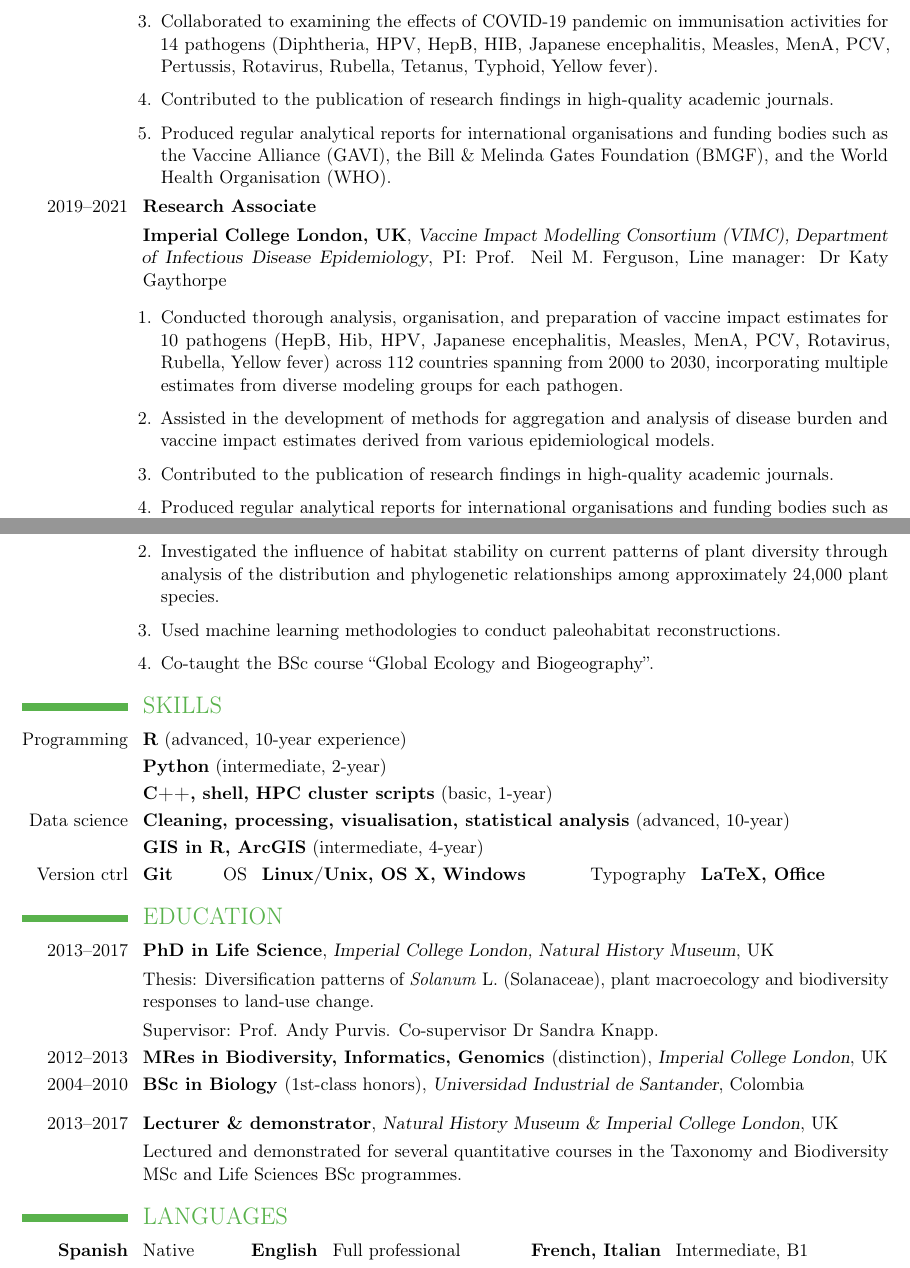
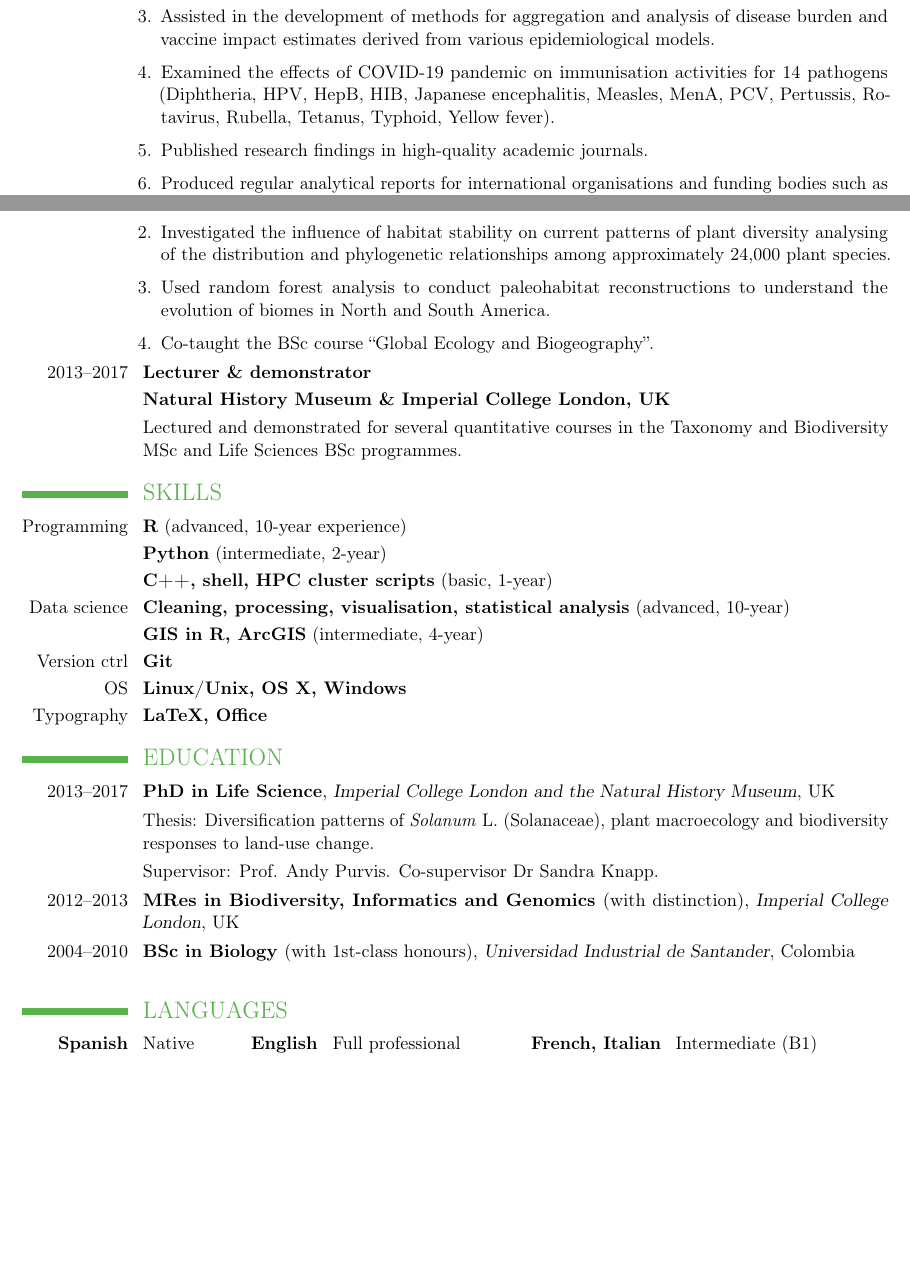
Before and after one commit to susyelo/CV, a LaTeX CV (Extended_CV/CV_susy_english.tex): two parts of pages 1 and 2 of 6, joined at a grey line, cut so that both start at the same text, the shorter picture padded with empty space. Compiled offline with pdfLaTeX.

Commit message:
merging work experience and fixing errors

```diff
--- a/Extended_CV/CV_susy_english.tex
+++ b/Extended_CV/CV_susy_english.tex
@@ -72,21 +76,11 @@
 \cventry{}{Imperial College London, UK}{Vaccine Impact Modelling Consortium (VIMC), Department of Infectious Disease Epidemiology}{PI: Prof. Neil M. Ferguson}{Line manager:  Dr Katy Gaythorpe}{}
 \cvline{}{\vspace{-0.5cm}
 \begin{enumerate}[itemsep=0.07cm]
- \item Conducted thorough analysis, organisation, and preparation of vaccine impact estimates for 12 pathogens (Cholera, HepB, Hib, HPV, Japanese encephalitis, Measles, MenA, PCV, Rotavirus, Rubella, Typhoid, Yellow fever) across 112 countries spanning from 2000 to 2030, incorporating multiple estimates from diverse modeling groups for each pathogen.
+ \item Conducted thorough analysis, organisation, and preparation of vaccine impact estimates for 12 pathogens (Cholera, HepB, Hib, HPV, Japanese encephalitis, Measles, MenA, PCV, Rotavirus, Rubella, Typhoid, Yellow fever) across 112 countries spanning from 2000 to 2030, incorporating multiple estimates from diverse modelling groups for each pathogen.
 \item Extracted and standardised subnational estimates of vaccine coverage to project the impact of routine measles vaccination across 45 African countries while investigating subnational disparities within these regions from 2000 to 2019.
-\item Collaborated to examining the effects of COVID-19 pandemic on immunisation activities for 14 pathogens (Diphtheria, HPV, HepB, HIB, Japanese encephalitis, Measles, MenA, PCV, Pertussis, Rotavirus, Rubella, Tetanus, Typhoid, Yellow fever).
-\item Contributed to the publication of research findings in high-quality academic journals.
-\item Produced regular analytical reports for international organisations and funding bodies such as the Vaccine Alliance (GAVI), the Bill \& Melinda Gates Foundation (BMGF), and the World Health Organisation (WHO).
-\end{enumerate}
-}
-
-\cventry{2019--2021}{Research Associate}{}{}{}{}
-\cventry{}{Imperial College London, UK}{Vaccine Impact Modelling Consortium (VIMC), Department of Infectious Disease Epidemiology}{PI: Prof. Neil M. Ferguson}{Line manager:  Dr Katy Gaythorpe}{}
-\cvline{}{\vspace{-0.5cm}
-\begin{enumerate}[itemsep=0.07cm]
-\item Conducted thorough analysis, organisation, and preparation of vaccine impact estimates for 10 pathogens (HepB, Hib, HPV, Japanese encephalitis, Measles, MenA, PCV, Rotavirus, Rubella, Yellow fever) across 112 countries spanning from 2000 to 2030, incorporating multiple estimates from diverse modeling groups for each pathogen.
 \item Assisted in the development of methods for aggregation and analysis of disease burden and vaccine impact estimates derived from various epidemiological models.
-\item Contributed to the publication of research findings in high-quality academic journals.
+\item Examined the effects of COVID-19 pandemic on immunisation activities for 14 pathogens (Diphtheria, HPV, HepB, HIB, Japanese encephalitis, Measles, MenA, PCV, Pertussis, Rotavirus, Rubella, Tetanus, Typhoid, Yellow fever).
+\item Published research findings in high-quality academic journals.
 \item Produced regular analytical reports for international organisations and funding bodies such as the Vaccine Alliance (GAVI), the Bill \& Melinda Gates Foundation (BMGF), and the World Health Organisation (WHO).
 \item Supported the Imperial College Ebola Response Team in evaluating the effectiveness and reliability of real-time outbreak analysis during multiple Ebola Virus Disease outbreaks in the Democratic Republic of the Congo.
 \item Assisted in the preparation of weekly real-time reports on Ebola outbreaks for the World Health Organization (WHO).
@@ -102,70 +100,13 @@
 \cvline{}{\vspace{-0.5cm}
 \begin{enumerate}[itemsep=0.07cm]
 \item Conducted an extensive analysis of functional diversity distributions among plant species across the biomes of North and South America. Used distribution data from approximately 85,000 plant species, comprising around 9 million geographic points, in conjunction with publicly available functional traits.
-\item Investigated the influence of habitat stability on current patterns of plant diversity through analysis of the distribution and phylogenetic relationships among approximately 24,000 plant species.
-\item Used machine learning methodologies to conduct paleohabitat reconstructions.
+\item Investigated the influence of habitat stability on current patterns of plant diversity analysing of the distribution and phylogenetic relationships among approximately 24,000 plant species.
+\item Used random forest analysis to conduct paleohabitat reconstructions to understand the evolution of biomes in North and South America.
 \item Co-taught the BSc course ``Global Ecology and Biogeography''.
 \end{enumerate}}
 
-%\vspace{0.25cm}
-\section{SKILLS}
-\cvline{Programming}{\textbf{R} (advanced, 10-year experience)}{}{}
-\cvline{}{\textbf{Python} (intermediate, 2-year)}{}{}
-\cvline{}{\textbf{C++, shell, HPC cluster scripts} (basic, 1-year)}{}{}
-\cvline{Data science}{\textbf{Cleaning, processing, visualisation, statistical analysis} (advanced, 10-year)}
-\cvline{}{\textbf{GIS in R, ArcGIS} (intermediate, 4-year)}{}{}
-\begin{minipage}[t]{.1\textwidth}
-\raggedright
-\cvline{Version ctrl}{\textbf{Git}}{}{}
-\end{minipage}
-\hfil
-\begin{minipage}[t]{.5\textwidth}
-\raggedright
-\cvline{OS}{\textbf{Linux/Unix, OS X, Windows}}{}{}
-\end{minipage}
-\begin{minipage}[t]{.325\textwidth}
-\raggedright
-\cvline{Typography}{\textbf{LaTeX, Office}}{}{}
-\end{minipage}
-%\cvcomputer{Phylogeny software}{POY, TNT, Nona, Winclada, PhyML, MrBayes, Bioedit, PAUP, R, BAMM}{}{}
-%\cvcomputer{Biogeography software}{BioGeoBears, NDM, VNDM, Component 1.5, Component 2, DIVA, TREEFITTER, Martitracks}{}{}
-
-\section{EDUCATION}
-
-\cventry{2013--2017}{PhD in Life Science}{Imperial College London, Natural History Museum}{}{UK}{}
-
-\cvline{}{Thesis: Diversification patterns of \textit{Solanum} L. (Solanaceae), plant macroecology and biodiversity responses to land-use change.}
-\cvline{}{Supervisor: Prof. Andy Purvis. Co-supervisor Dr Sandra Knapp.}
-%\cvline{}{%
-%	\begin{itemize}
-%		\item Researched the dynamics of diversification of the megadiverse plant genus \textit{Solanum} using a collation of geographical, genetic and taxonomic data along with phylogenetic comparative methods.
-%		\item Studied large-scale patterns of plant diversity and their responses to land-use change from data of a global collation of local field-based studies.
-%		\item Carried out large-scale evolutionary modelling exercise on an HPC Linux cluster. \vspace{-0.5cm}
-%\end{itemize}}
-
-\cventry{2012--2013}{MRes in Biodiversity, Informatics, Genomics \normalfont{(distinction)}}{Imperial College London}{}{UK}{}
-%%\cvline{}{Thesis: Modelling and projecting response of Colombian biodiversity to land-use change.}
-%%\cvline{}{Supervisor: Prof. Andy Purvis.}
-
-\cventry{2004--2010}{BSc in Biology \normalfont{(1st-class honors)}}{Universidad Industrial de Santander}{}{Colombia}{}
-%\cvline{}{Grade point average, 4.2/5.0}
-%\cvline{}{\textbf{Thesis:} A geometrical approach for identifying geographical patterns of distribution.}
-%\cvline{}{Supervisor: Dr Daniel Rafael Miranda-Esquivel}
-
-
-\vspace{0.25cm}
-%\cvline{}{%
-%
-%%	\begin{itemize}
-%%		\item Exploring and analysing the distribution of ca. 85000 plant species, including approximately 9 million geographic points.
-%%		\item Researching the consequences of habitat stability on current patterns of plant diversity using distribution and phylogenetic relations of ca. 24000 plant species.
-%%		\item Carrying out paleohabitat reconstructions using machine learning methods.
-%%		\item Co-taught the BSc course ``Global Ecology and Biogeography''.
-%%		\item Taught and organised lectures and assignments for the undergraduate ecoinformatics course, which include topics such as ``Introduction to data science R'', ``Data managing and processing'', ``Data visualisation'', ``Spatial analysis and reproducibility'' (see \href{https://globalecologybiogeography.github.io/Ecoinformatics/}{https://globalecologybiogeography.github.io/Ecoinformatics/}). \vspace{-0.5cm}
-%%		\end{itemize}
-%
-%}
-\cventry{2013--2017}{Lecturer \& demonstrator}{Natural History Museum \& Imperial College London}{}{UK}{}
+\cventry{2013--2017}{Lecturer \& demonstrator}{}{}{}{}
+\cventry{}{Natural History Museum \& Imperial College London, UK}{}{}{}{}
 \cvline{}{Lectured and demonstrated for several quantitative courses in the Taxonomy and Biodiversity MSc and Life Sciences BSc programmes.}
 
 %%\cvline{}{Lectured and demonstrated for the course ``Methods in Macroecology and Macroevolution'' (MSc ``Taxonomy and Biodiversity''), including topics such as ``Phylogenetic approaches to studying diversification'' and ``Fossils in phylogenetics''. Demonstrated for the BSc courses ``Computational Biostatistics'', ``Ecology and Evolution'', ``Biodiversity and Conservation Biology'', ``Introduction to R'', ``Fundamentals of Statistics in R'', including topics such as ``Phylogeny of mammals and pines'', ``IUCN red list'', ``Biodiversity among lineages and over time'', ``Delimiting species'' and ``Extinction risk patterns and correlates''.}
@@ -178,8 +119,58 @@
 
 
 %\vspace{0.25cm}
+\section{SKILLS}
+\cvline{Programming}{\textbf{R} (advanced, 10-year experience)}{}{}
+\cvline{}{\textbf{Python} (intermediate, 2-year)}{}{}
+\cvline{}{\textbf{C++, shell, HPC cluster scripts} (basic, 1-year)}{}{}
+\cvline{Data science}{\textbf{Cleaning, processing, visualisation, statistical analysis} (advanced, 10-year)}
+\cvline{}{\textbf{GIS in R, ArcGIS} (intermediate, 4-year)}{}{}
+%\begin{minipage}[t]{.1\textwidth}
+%\raggedright
+\cvline{Version ctrl}{\textbf{Git}}{}{}
+%\end{minipage}
+%\hfil
+%\begin{minipage}[t]{.5\textwidth}
+%\raggedright
+\cvline{OS}{\textbf{Linux/Unix, OS X, Windows}}{}{}
+%\end{minipage}
+%\begin{minipage}[t]{.325\textwidth}
+%\raggedright
+\cvline{Typography}{\textbf{LaTeX, Office}}{}{}
+%\end{minipage}
+%\cvcomputer{Phylogeny software}{POY, TNT, Nona, Winclada, PhyML, MrBayes, Bioedit, PAUP, R, BAMM}{}{}
+%\cvcomputer{Biogeography software}{BioGeoBears, NDM, VNDM, Component 1.5, Component 2, DIVA, TREEFITTER, Martitracks}{}{}
+
+
+%\vspace{0.25cm}
 
 %\clearpage
+
+\section{EDUCATION}
+
+\cventry{2013--2017}{PhD in Life Science}{Imperial College London and the Natural History Museum}{}{UK}{}
+
+\cvline{}{Thesis: Diversification patterns of \textit{Solanum} L. (Solanaceae), plant macroecology and biodiversity responses to land-use change.}
+\cvline{}{Supervisor: Prof. Andy Purvis. Co-supervisor Dr Sandra Knapp.}
+%\cvline{}{%
+%	\begin{itemize}
+%		\item Researched the dynamics of diversification of the megadiverse plant genus \textit{Solanum} using a collation of geographical, genetic and taxonomic data along with phylogenetic comparative methods.
+%		\item Studied large-scale patterns of plant diversity and their responses to land-use change from data of a global collation of local field-based studies.
+%		\item Carried out large-scale evolutionary modelling exercise on an HPC Linux cluster. \vspace{-0.5cm}
+%\end{itemize}}
+
+\cventry{2012--2013}{MRes in Biodiversity, Informatics and Genomics \normalfont{(with distinction)}}{Imperial College London}{}{UK}{}
+%%\cvline{}{Thesis: Modelling and projecting response of Colombian biodiversity to land-use change.}
+%%\cvline{}{Supervisor: Prof. Andy Purvis.}
+
+\cventry{2004--2010}{BSc in Biology \normalfont{(with 1st-class honours)}}{Universidad Industrial de Santander}{}{Colombia}{}
+%\cvline{}{Grade point average, 4.2/5.0}
+%\cvline{}{\textbf{Thesis:} A geometrical approach for identifying geographical patterns of distribution.}
+%\cvline{}{Supervisor: Dr Daniel Rafael Miranda-Esquivel}
+
+
+\vspace{0.25cm}
+
 \section{LANGUAGES}
 
 \begin{minipage}[t]{.1\textwidth}
```
Also changed, not shown: Extended_CV/CV_susy_english.pdf, Extended_CV/CV_susy_english.tex (32 more changed lines), 1 other file.
